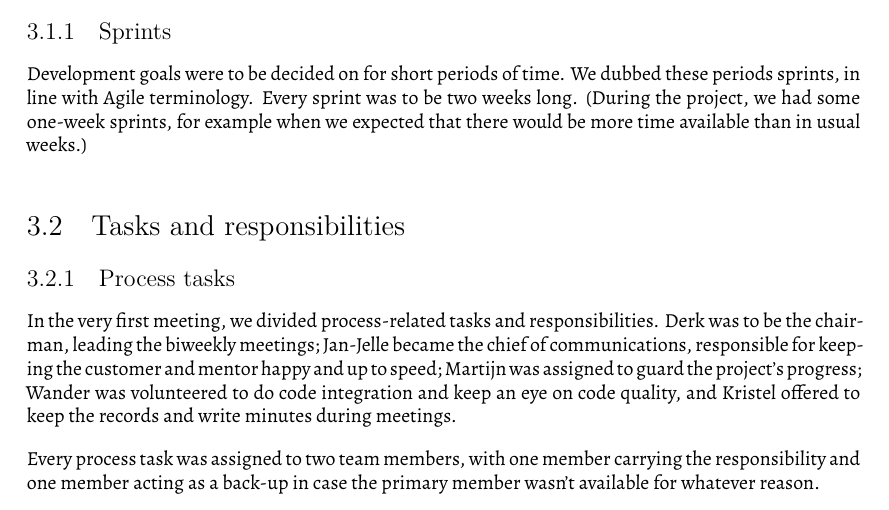
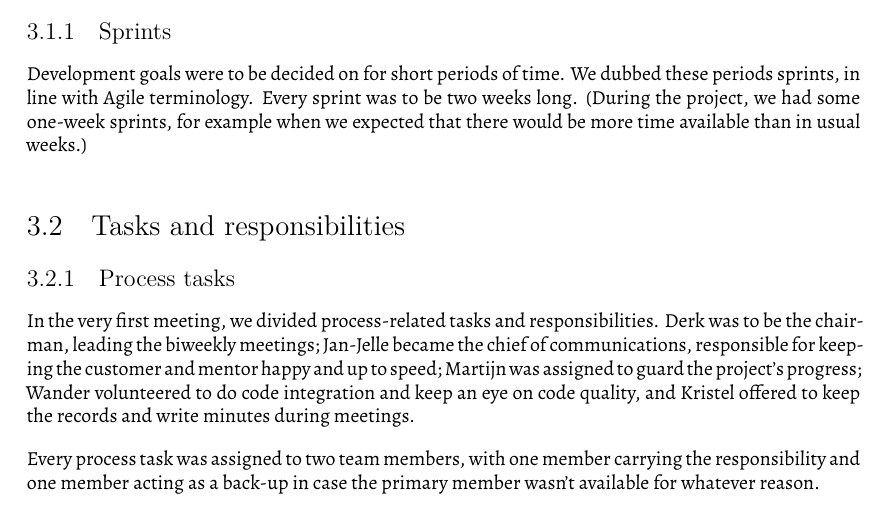
Before and after one commit to viskell/viskell, a LaTeX document (Report/report.tex, which reads Report/Chapters/Process.tex): part of page 9 of 39, cut so that both start at the same text. Compiled offline with XeLaTeX.

Commit message:
process proofread

```diff
--- a/Report/Chapters/Process.tex
+++ b/Report/Chapters/Process.tex
@@ -14,7 +14,7 @@ Development goals were to be decided on for short periods of time. We dubbed the
 
 \subsection{Process tasks}
 
-In the very first meeting, we divided process-related tasks and responsibilities. Derk was to be the chairman, leading the biweekly meetings; Jan-Jelle became the chief of communications, responsible for keeping the customer and mentor happy and up to speed; Martijn was assigned to guard the project's progress; Wander was volunteered to do code integration and keep an eye on code quality, and Kristel offered to keep the records and write minutes during meetings. \index{tasks}
+In the very first meeting, we divided process-related tasks and responsibilities. Derk was to be the chairman, leading the biweekly meetings; Jan-Jelle became the chief of communications, responsible for keeping the customer and mentor happy and up to speed; Martijn was assigned to guard the project's progress; Wander volunteered to do code integration and keep an eye on code quality, and Kristel offered to keep the records and write minutes during meetings. \index{tasks}
 
 Every process task was assigned to two team members, with one member carrying the responsibility and one member acting as a back-up in case the primary member wasn't available for whatever reason.
 
```
